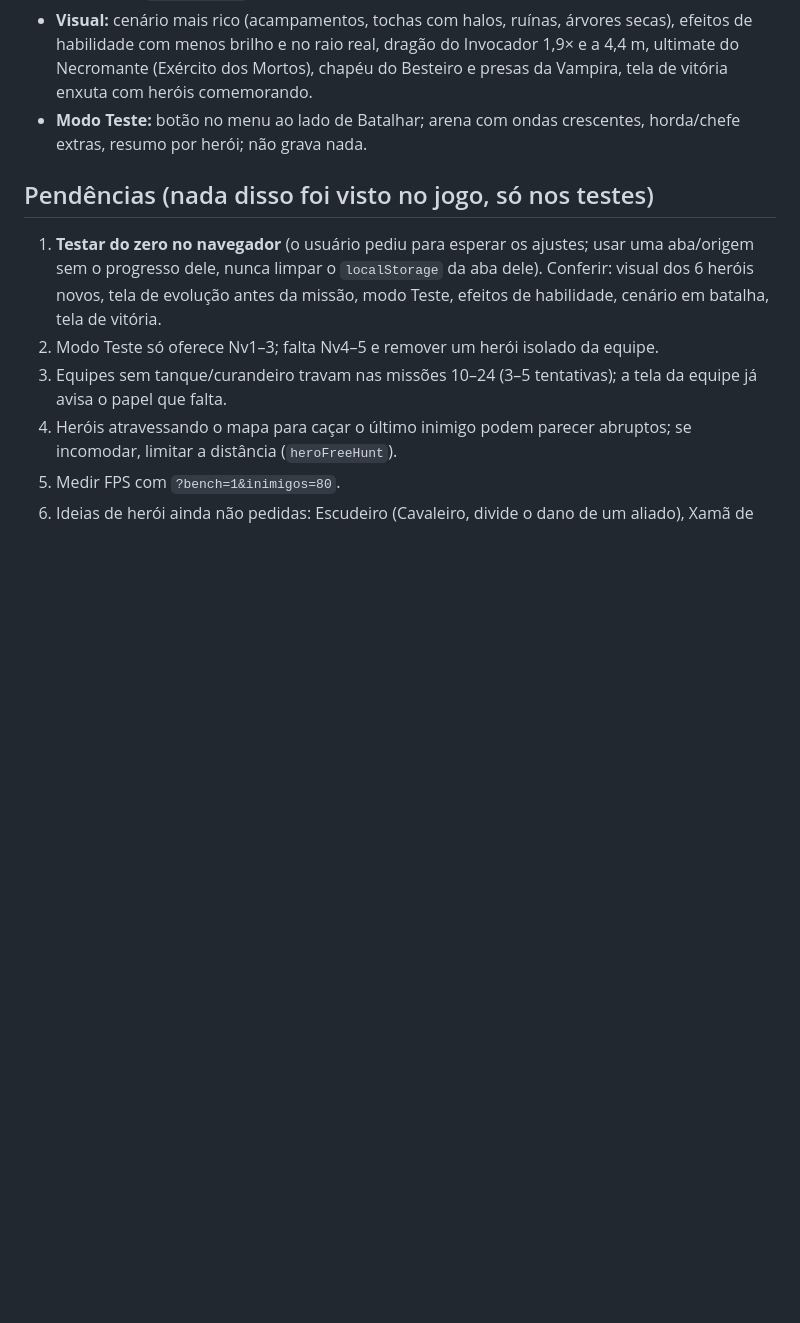
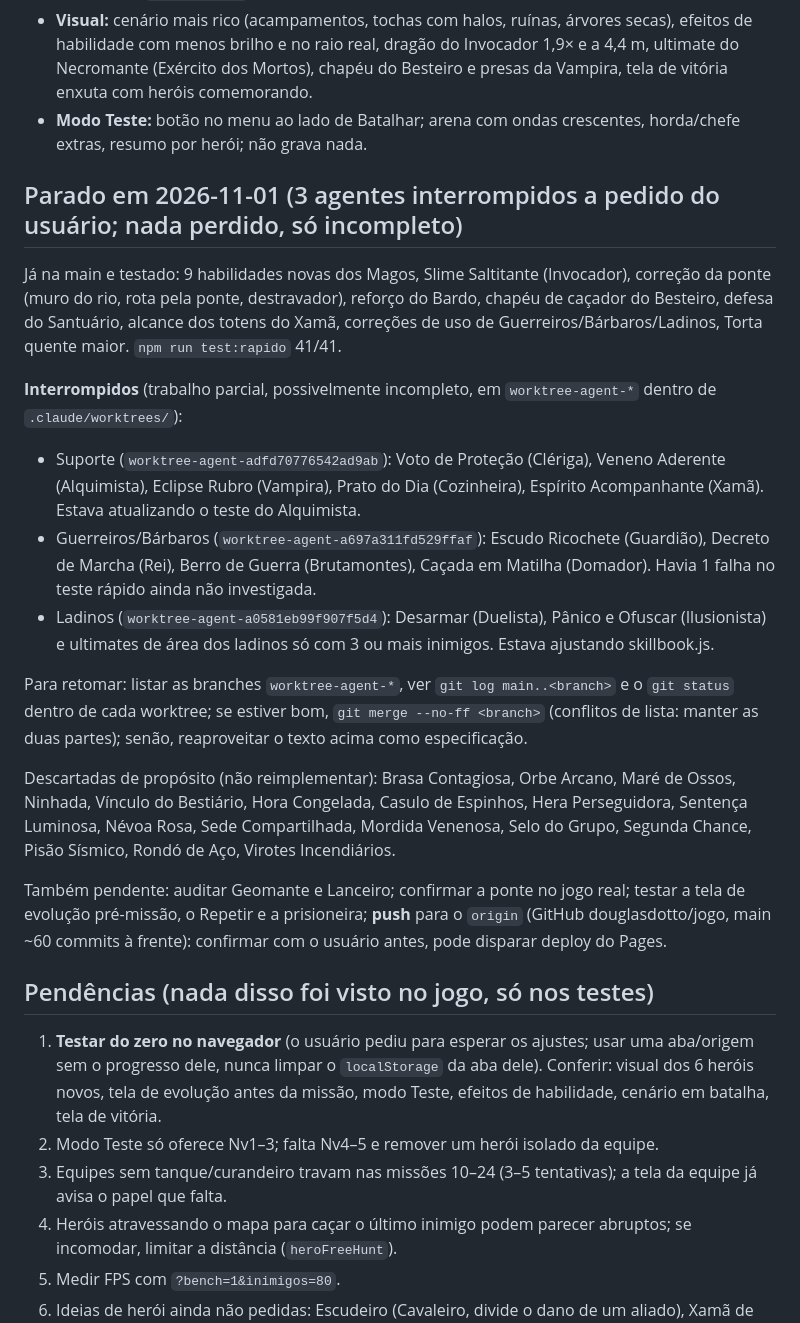
Before and after one commit to douglasdotto/jogo, a Markdown page: cavaleiros/CLAUDE_HANDOFF.md, the part around the change. Rendered like a GitHub page; blank space fills up the shorter version.

Commit message:
docs: registra o estado parado (agentes interrompidos e pendências)
Co-Authored-By: Claude Sonnet 5.5 <noreply@anthropic.com>

```diff
--- a/cavaleiros/CLAUDE_HANDOFF.md
+++ b/cavaleiros/CLAUDE_HANDOFF.md
@@ -12,6 +12,21 @@ Atualizado em 2026-11-01. Tudo está commitado na `main` local; **nada foi publi
 - **Visual:** cenário mais rico (acampamentos, tochas com halos, ruínas, árvores secas), efeitos de habilidade com menos brilho e no raio real, dragão do Invocador 1,9× e a 4,4 m, ultimate do Necromante (Exército dos Mortos), chapéu do Besteiro e presas da Vampira, tela de vitória enxuta com heróis comemorando.
 - **Modo Teste:** botão no menu ao lado de Batalhar; arena com ondas crescentes, horda/chefe extras, resumo por herói; não grava nada.
 
+## Parado em 2026-11-01 (3 agentes interrompidos a pedido do usuário; nada perdido, só incompleto)
+
+Já na main e testado: 9 habilidades novas dos Magos, Slime Saltitante (Invocador), correção da ponte (muro do rio, rota pela ponte, destravador), reforço do Bardo, chapéu de caçador do Besteiro, defesa do Santuário, alcance dos totens do Xamã, correções de uso de Guerreiros/Bárbaros/Ladinos, Torta quente maior. `npm run test:rapido` 41/41.
+
+**Interrompidos** (trabalho parcial, possivelmente incompleto, em `worktree-agent-*` dentro de `.claude/worktrees/`):
+- Suporte (`worktree-agent-adfd70776542ad9ab`): Voto de Proteção (Clériga), Veneno Aderente (Alquimista), Eclipse Rubro (Vampira), Prato do Dia (Cozinheira), Espírito Acompanhante (Xamã). Estava atualizando o teste do Alquimista.
+- Guerreiros/Bárbaros (`worktree-agent-a697a311fd529ffaf`): Escudo Ricochete (Guardião), Decreto de Marcha (Rei), Berro de Guerra (Brutamontes), Caçada em Matilha (Domador). Havia 1 falha no teste rápido ainda não investigada.
+- Ladinos (`worktree-agent-a0581eb99f907f5d4`): Desarmar (Duelista), Pânico e Ofuscar (Ilusionista) e ultimates de área dos ladinos só com 3 ou mais inimigos. Estava ajustando skillbook.js.
+
+Para retomar: listar as branches `worktree-agent-*`, ver `git log main..<branch>` e o `git status` dentro de cada worktree; se estiver bom, `git merge --no-ff <branch>` (conflitos de lista: manter as duas partes); senão, reaproveitar o texto acima como especificação.
+
+Descartadas de propósito (não reimplementar): Brasa Contagiosa, Orbe Arcano, Maré de Ossos, Ninhada, Vínculo do Bestiário, Hora Congelada, Casulo de Espinhos, Hera Perseguidora, Sentença Luminosa, Névoa Rosa, Sede Compartilhada, Mordida Venenosa, Selo do Grupo, Segunda Chance, Pisão Sísmico, Rondó de Aço, Virotes Incendiários.
+
+Também pendente: auditar Geomante e Lanceiro; confirmar a ponte no jogo real; testar a tela de evolução pré-missão, o Repetir e a prisioneira; **push** para o `origin` (GitHub douglasdotto/jogo, main ~60 commits à frente): confirmar com o usuário antes, pode disparar deploy do Pages.
+
 ## Pendências (nada disso foi visto no jogo, só nos testes)
 
 1. **Testar do zero no navegador** (o usuário pediu para esperar os ajustes; usar uma aba/origem sem o progresso dele, nunca limpar o `localStorage` da aba dele). Conferir: visual dos 6 heróis novos, tela de evolução antes da missão, modo Teste, efeitos de habilidade, cenário em batalha, tela de vitória.
```
